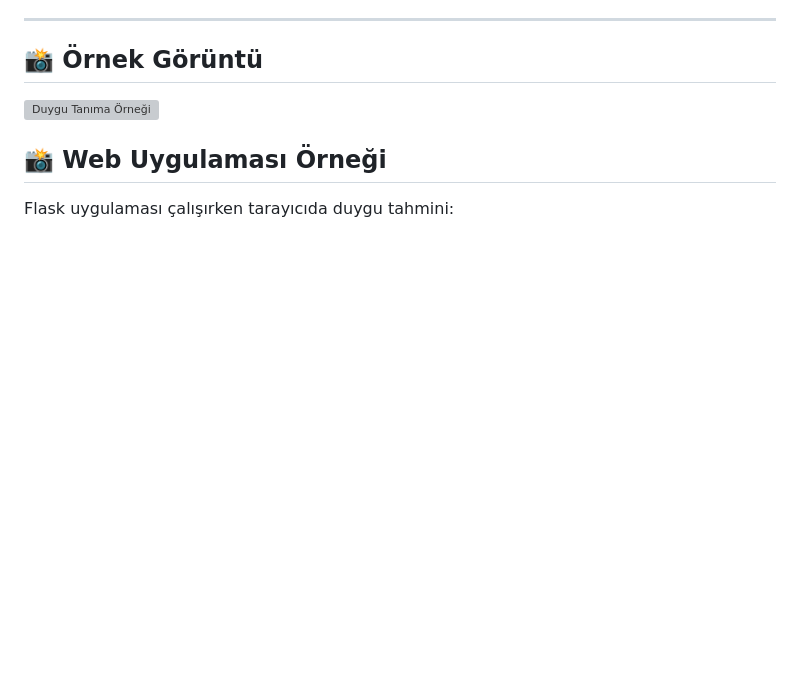
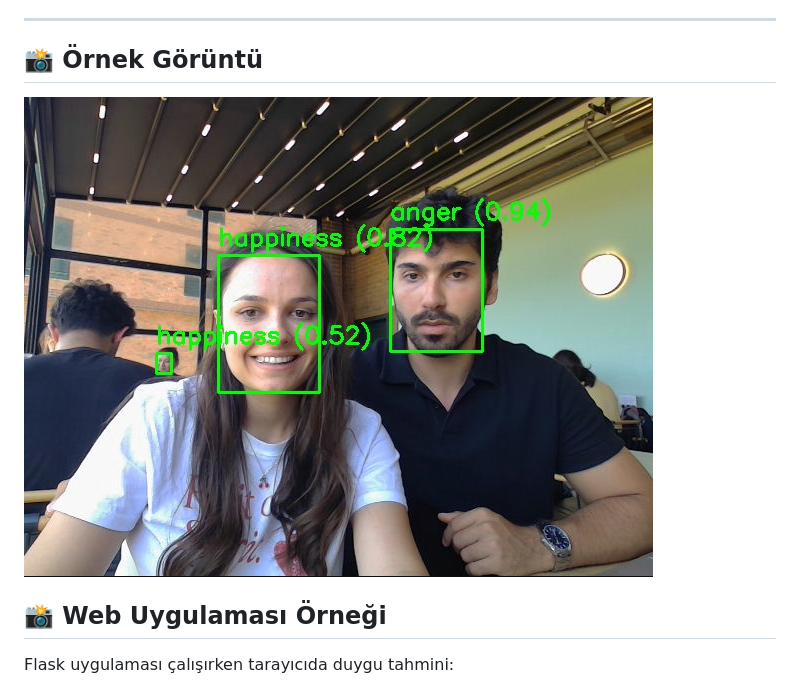
Before and after one commit to SedefAlkan/EmotionDetection, a Markdown page: README.md, the part around the change. Drawn GitHub-style; blank space fills up the shorter version; grey boxes are pictures that could not be loaded.

```diff
--- a/README.md
+++ b/README.md
@@ -21,7 +21,7 @@ Proje iki ana aşamadan oluşmaktadır:
 
 ## 📸 Örnek Görüntü
 
-![Duygu Tanıma Örneği](screenshots/result.png)
+![Duygu Tanıma Örneği](screenshots/results.png)
 
 ## 📸 Web Uygulaması Örneği
 
```
